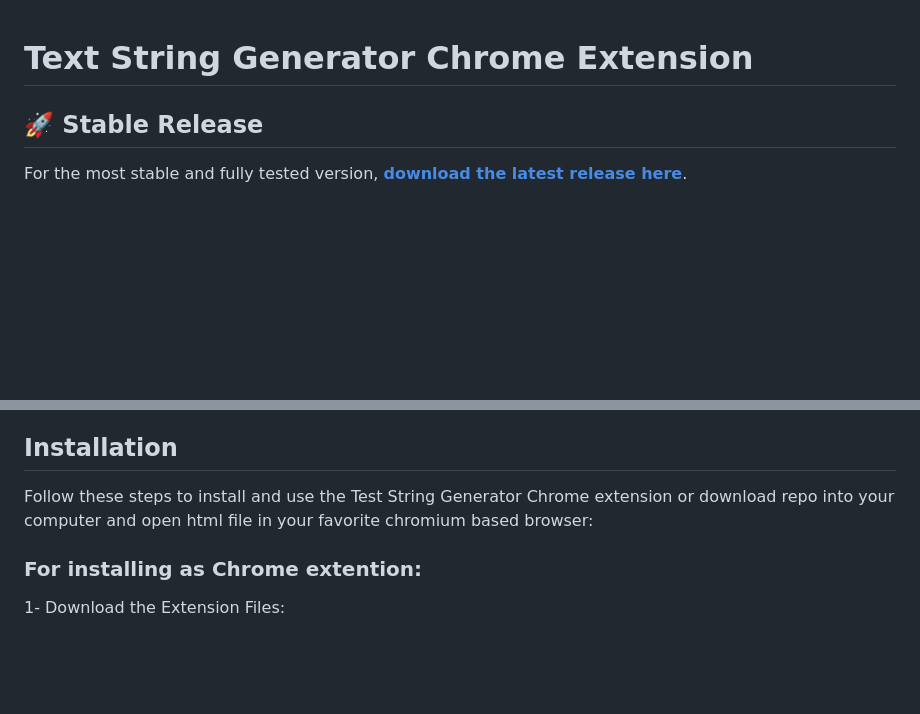
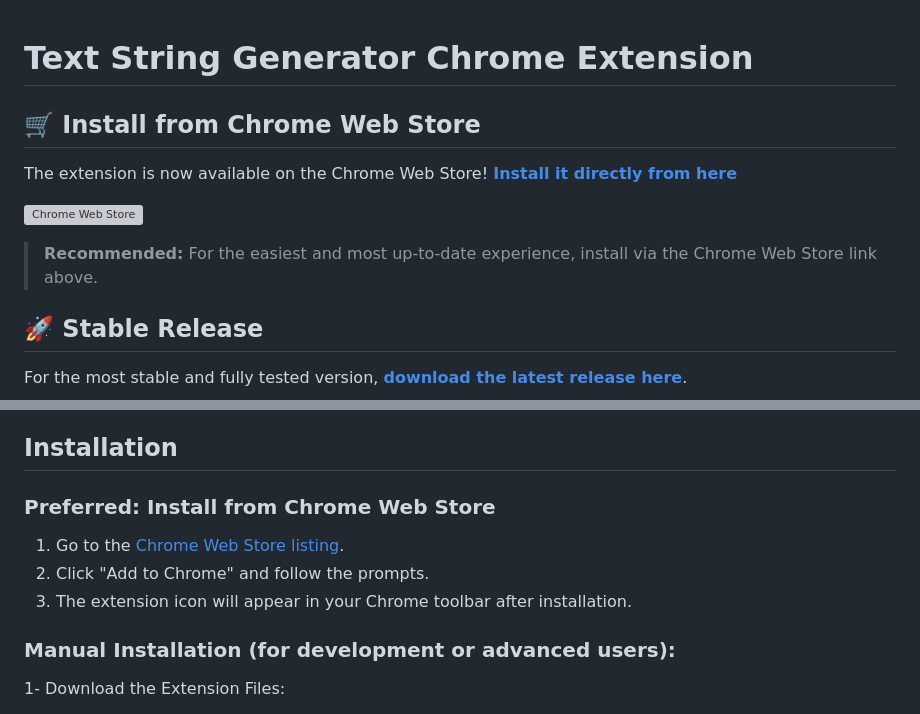
Before and after one commit to sevilayerkan/test-string-extention, a Markdown page: README.md, 2 parts joined by grey strips. GitHub-like rendering; blank space fills up the shorter version; grey boxes are pictures that could not be loaded.

Commit message:
feat: add store publishing announcement

```diff
--- a/README.md
+++ b/README.md
@@ -1,4 +1,12 @@
 # Text String Generator Chrome Extension
+
+## 🛒 Install from Chrome Web Store
+
+The extension is now available on the Chrome Web Store! [**Install it directly from here**](<CHROME_WEB_STORE_URL_PLACEHOLDER>)
+
+[![Chrome Web Store](https://img.shields.io/chrome-web-store/v/<CHROME_WEB_STORE_ID>?style=for-the-badge&logo=google-chrome)](<CHROME_WEB_STORE_URL_PLACEHOLDER>)
+
+> **Recommended:** For the easiest and most up-to-date experience, install via the Chrome Web Store link above.
 
 ## 🚀 Stable Release
 
@@ -16,9 +24,13 @@ Once installed, the extension works completely offline, allowing users to contin
 
 ## Installation
 
-Follow these steps to install and use the Test String Generator Chrome extension or download repo into your computer and open html file in your favorite chromium based browser:
+### Preferred: Install from Chrome Web Store
 
-### For installing as Chrome extention:
+1. Go to the [Chrome Web Store listing](<CHROME_WEB_STORE_URL_PLACEHOLDER>).
+2. Click "Add to Chrome" and follow the prompts.
+3. The extension icon will appear in your Chrome toolbar after installation.
+
+### Manual Installation (for development or advanced users):
 
 1- Download the Extension Files:
 
```
